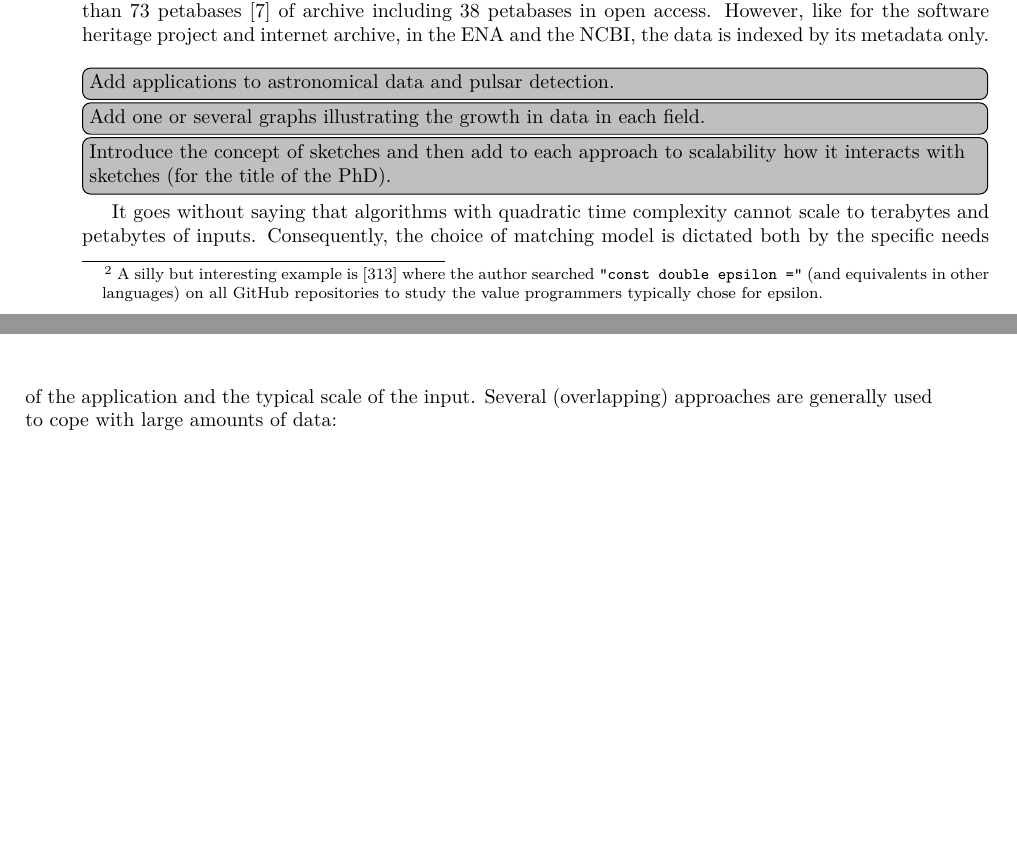
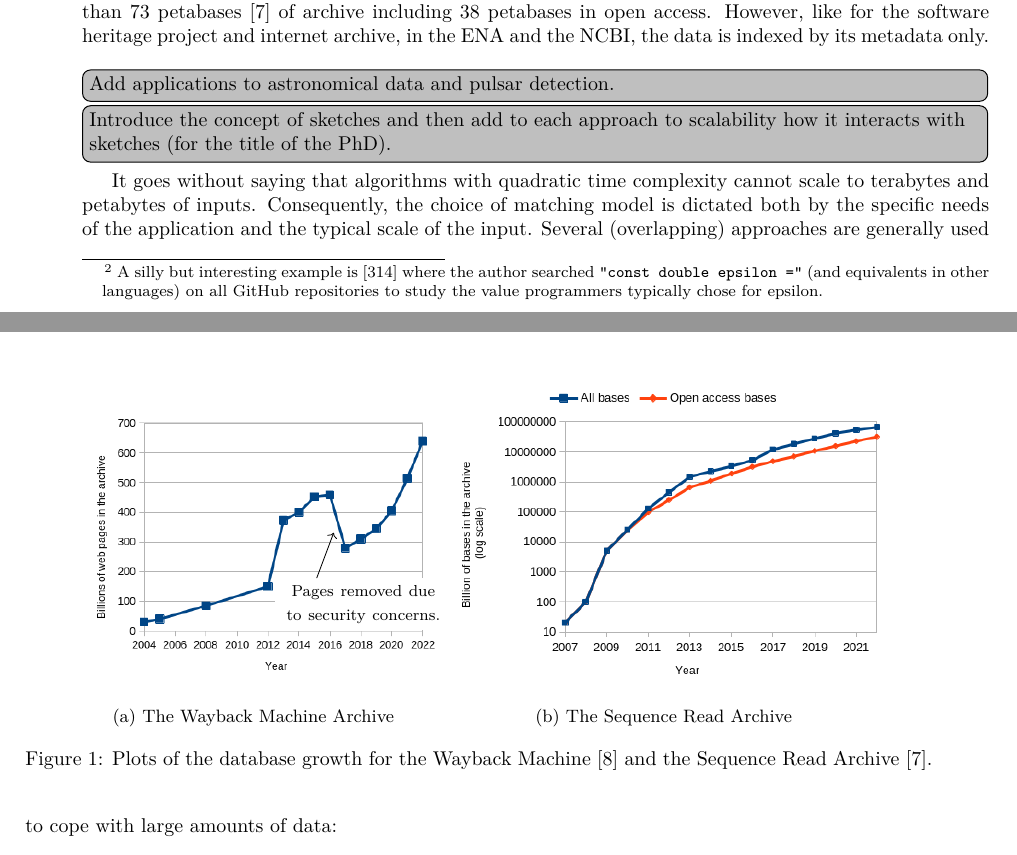
Before and after one commit to fnareoh/PhD_thesis, a LaTeX thesis (main.tex, which reads Introduction/introduction.tex): two parts of pages 7 and 8 of 116 before the commit and two parts of pages 7 and 8 of 117 after it, joined at a grey line, cut so that both start at the same text, the shorter picture padded with empty space. Compiled offline with pdfLaTeX; a LaTeX package or settings file that is missing is left out.

Commit message:
Intro: Add database growth figure

```diff
--- a/Introduction/introduction.tex
+++ b/Introduction/introduction.tex
@@ -126,7 +126,24 @@ While the NCBI Sequence Read Archive has more than 73 petabases~\cite{sra} of ar
 
 %%%% Astronomical data
 \todo[inline]{Add applications to astronomical data and pulsar detection.}
-\todo[inline]{Add one or several graphs illustrating the growth in data in each field.}
+%\todo[inline]{Add one or several graphs illustrating the growth in data in each field.}
+
+\begin{figure}
+    \centering
+    \begin{subfigure}[b]{0.4\textwidth}
+        \begin{tikzpicture}
+            \node (img) {\includegraphics[width=\textwidth]{0_sheets/wayback_machine.png}};
+            \node [below right,text width=2.9cm,align=center, fill=white] at (0.25,-0.5){\footnotesize{Pages removed due to security concerns.}};
+            \draw[->] (1,-0.5) -- (1.3,0.3);
+        \end{tikzpicture}
+        \caption{The Wayback Machine Archive}
+    \end{subfigure}
+    \begin{subfigure}[b]{0.49\textwidth}
+    \includegraphics[width=\textwidth]{0_sheets/sra_growth.png}
+    \caption{The Sequence Read Archive}
+    \end{subfigure}
+    \caption{Plots of the database growth for the Wayback Machine~\cite{web-archive-growth} and the Sequence Read Archive~\cite{sra}.}
+\end{figure}
 
 %%%%%%%%%%%%%%%%%%%%%% Approaches to adress scalibility %%%%%%%%%%%%%%%%%%%%%%%%%%%%
 \todo[inline]{Introduce the concept of sketches and then add to each approach to scalability how it interacts with sketches (for the title of the PhD).}
```
Also changed, not shown: Introduction/intro.bib (+4 -0 lines), 0_sheets/sra_growth.png (added), 0_sheets/wayback_machine.png (added), 2 other files.
